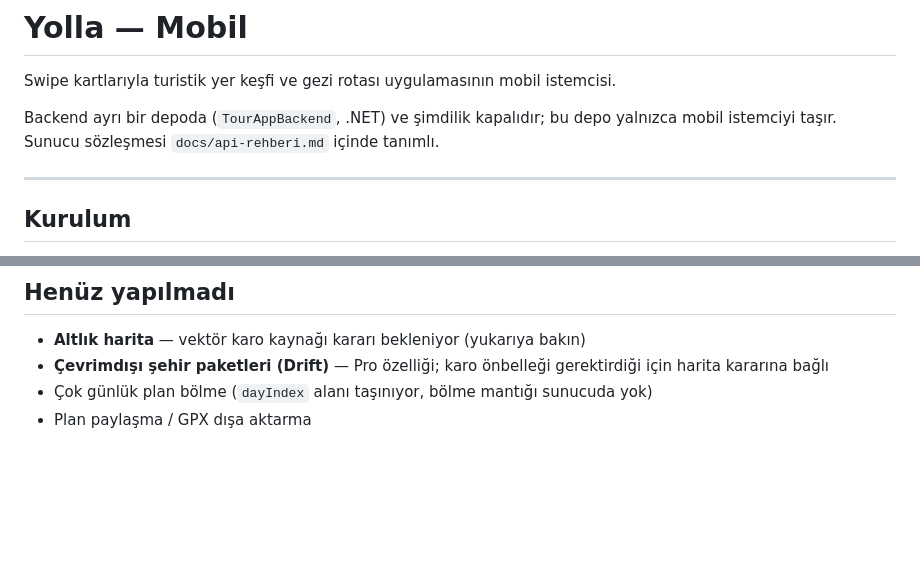
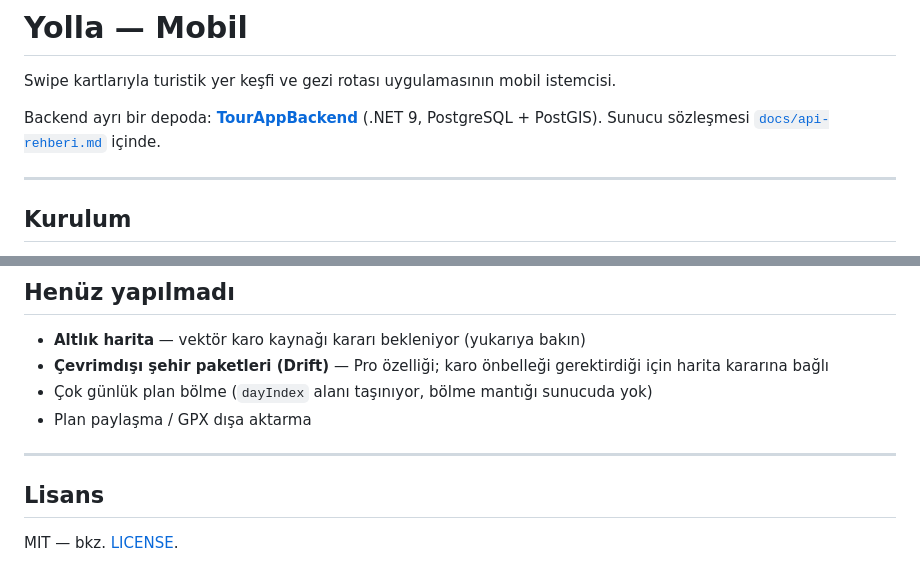
Before and after one commit to aetetdev/yolla-mobile, a Markdown page: README.md, 2 parts joined by grey strips. GitHub-like rendering; blank space fills up the shorter version.

Commit message:
README: backend deposuna dogrudan baglanti
TourAppBackend herkese acildi; komsu dizin yerine depo adresi ve API
rehberinin dogrudan baglantisi kondu.

Co-Authored-By: Claude Opus 5 <noreply@anthropic.com>

```diff
--- a/README.md
+++ b/README.md
@@ -4,9 +4,8 @@
 
 Swipe kartlarıyla turistik yer keşfi ve gezi rotası uygulamasının mobil istemcisi.
 
-Backend ayrı bir depoda (`TourAppBackend`, .NET) ve şimdilik kapalıdır; bu depo
-yalnızca mobil istemciyi taşır. Sunucu sözleşmesi `docs/api-rehberi.md`
-içinde tanımlı.
+Backend ayrı bir depoda: **[TourAppBackend](https://github.com/aetetdev/TourAppBackend)** (.NET 9, PostgreSQL + PostGIS).
+Sunucu sözleşmesi [`docs/api-rehberi.md`](https://github.com/aetetdev/TourAppBackend/blob/main/docs/api-rehberi.md) içinde.
 
 ---
 
@@ -174,3 +173,9 @@ Sunucu alanı eklerse görselli tasarıma geçilir.
   gerektirdiği için harita kararına bağlı
 - Çok günlük plan bölme (`dayIndex` alanı taşınıyor, bölme mantığı sunucuda yok)
 - Plan paylaşma / GPX dışa aktarma
+
+---
+
+## Lisans
+
+MIT — bkz. [LICENSE](LICENSE).
```
